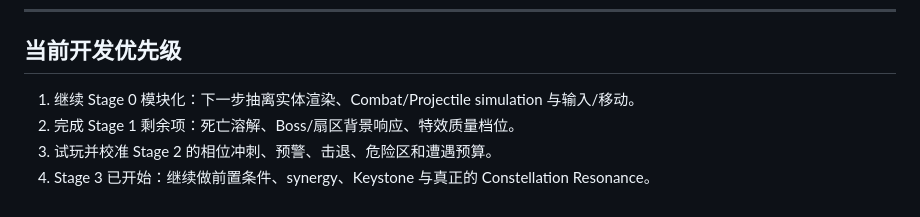
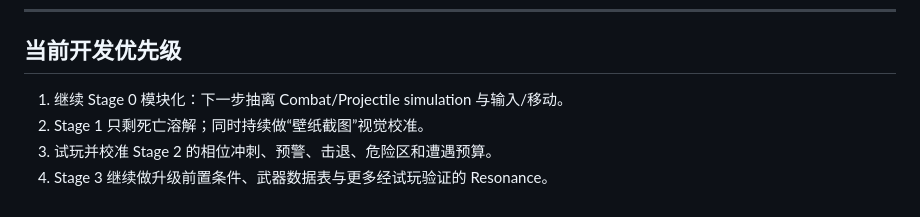
Before and after one commit to liz296738-jpg/first-game, a Markdown page: ROADMAP.md, the part around one of its changes. Rendered like a GitHub page.

Commit message:
docs: advance alpha 0.6 visual and Resonance milestones

```diff
--- a/ROADMAP.md
+++ b/ROADMAP.md
@@ -122,7 +122,7 @@
 
 ## 当前开发优先级
 
-1. 继续 Stage 0 模块化：下一步抽离实体渲染、Combat/Projectile simulation 与输入/移动。
-2. 完成 Stage 1 剩余项：死亡溶解、Boss/扇区背景响应、特效质量档位。
+1. 继续 Stage 0 模块化：下一步抽离 Combat/Projectile simulation 与输入/移动。
+2. Stage 1 只剩死亡溶解；同时持续做“壁纸截图”视觉校准。
 3. 试玩并校准 Stage 2 的相位冲刺、预警、击退、危险区和遭遇预算。
-4. Stage 3 已开始：继续做前置条件、synergy、Keystone 与真正的 Constellation Resonance。
+4. Stage 3 继续做升级前置条件、武器数据表与更多经试玩验证的 Resonance。
```
Also changed, not shown: other parts of ROADMAP.md (+4 -4 lines).
